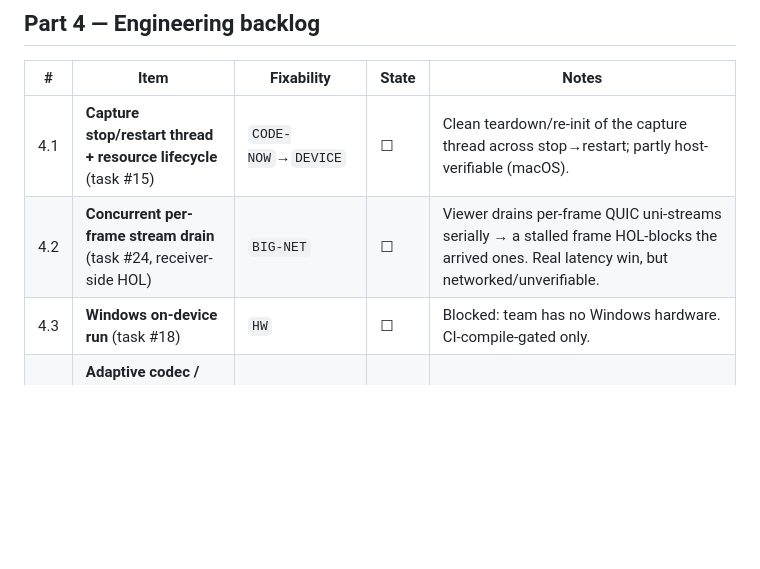
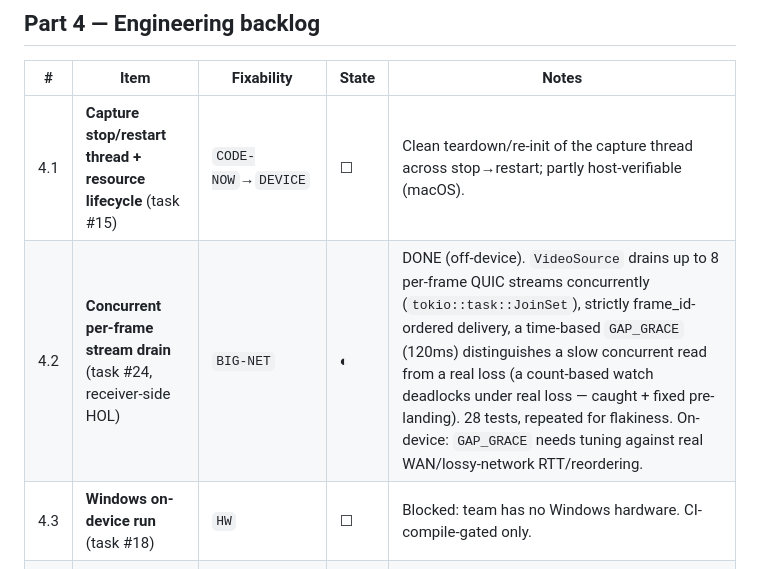
Before and after one commit to CasualOffice/RASystem, a Markdown page: docs/23_OPEN_WORK_TRACKER.md, the part around the change. GitHub-like rendering; blank space fills up the shorter version.

Commit message:
docs: mark task #24 (concurrent per-frame drain) done in tracker

```diff
--- a/docs/23_OPEN_WORK_TRACKER.md
+++ b/docs/23_OPEN_WORK_TRACKER.md
@@ -36,7 +36,7 @@
 | # | Item | Fixability | State | Notes |
 |---|------|-----------|-------|-------|
 | 4.1 | **Capture stop/restart thread + resource lifecycle** (task #15) | `CODE-NOW`→`DEVICE` | ☐ | Clean teardown/re-init of the capture thread across stop→restart; partly host-verifiable (macOS). |
-| 4.2 | **Concurrent per-frame stream drain** (task #24, receiver-side HOL) | `BIG-NET` | ☐ | Viewer drains per-frame QUIC uni-streams serially → a stalled frame HOL-blocks the arrived ones. Real latency win, but networked/unverifiable. |
+| 4.2 | **Concurrent per-frame stream drain** (task #24, receiver-side HOL) | `BIG-NET` | ◐ | DONE (off-device). `VideoSource` drains up to 8 per-frame QUIC streams concurrently (`tokio::task::JoinSet`), strictly frame_id-ordered delivery, a time-based `GAP_GRACE` (120ms) distinguishes a slow concurrent read from a real loss (a count-based watch deadlocks under real loss — caught + fixed pre-landing). 28 tests, repeated for flakiness. On-device: `GAP_GRACE` needs tuning against real WAN/lossy-network RTT/reordering. |
 | 4.3 | **Windows on-device run** (task #18) | `HW` | ☐ | Blocked: team has no Windows hardware. CI-compile-gated only. |
 | 4.4 | **Adaptive codec / SVC (VP8/VP9)** for low-bandwidth (task #21) | `FUTURE` | ☐ | Deliberately deferred; H.264/WebCodecs is the current coherent path. |
 
```
